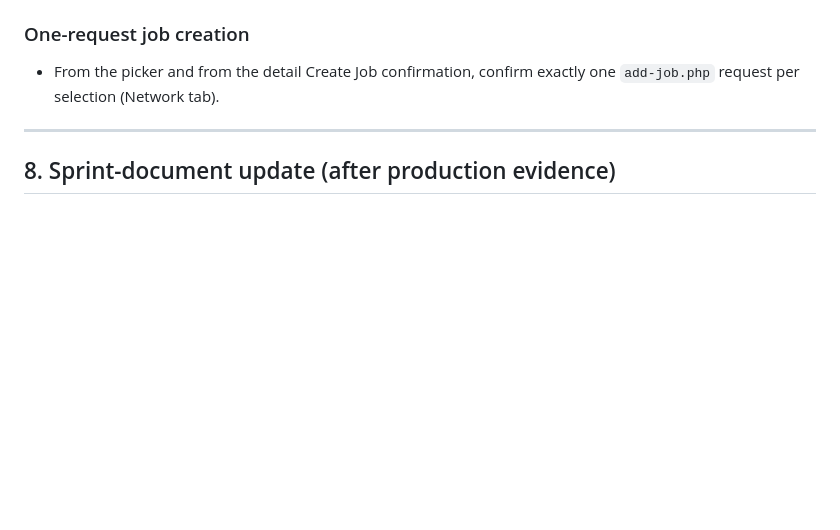
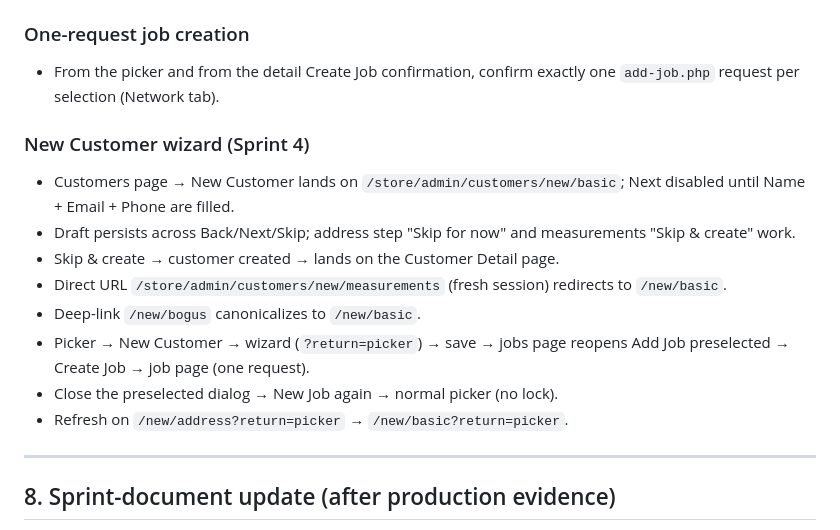
Before and after one commit to tybo-tech/tybo-fashion, a Markdown page: docs/3-customer-detail-and-lean-job-picker-deployment.md, the part around one of its changes. Drawn GitHub-style; blank space fills up the shorter version.

```diff
--- a/docs/3-customer-detail-and-lean-job-picker-deployment.md
+++ b/docs/3-customer-detail-and-lean-job-picker-deployment.md
@@ -285,6 +337,22 @@ After the Angular bundle is deployed, run against production:
 
 - From the picker and from the detail Create Job confirmation, confirm exactly
   one `add-job.php` request per selection (Network tab).
+
+### New Customer wizard (Sprint 4)
+
+- Customers page → New Customer lands on
+  `/store/admin/customers/new/basic`; Next disabled until Name + Email +
+  Phone are filled.
+- Draft persists across Back/Next/Skip; address step "Skip for now" and
+  measurements "Skip & create" work.
+- Skip & create → customer created → lands on the Customer Detail page.
+- Direct URL `/store/admin/customers/new/measurements` (fresh session)
+  redirects to `/new/basic`.
+- Deep-link `/new/bogus` canonicalizes to `/new/basic`.
+- Picker → New Customer → wizard (`?return=picker`) → save → jobs page
+  reopens Add Job preselected → Create Job → job page (one request).
+- Close the preselected dialog → New Job again → normal picker (no lock).
+- Refresh on `/new/address?return=picker` → `/new/basic?return=picker`.
 
 ---
 
```
Also changed, not shown: other parts of docs/3-customer-detail-and-lean-job-picker-deployment.md (+70 -18 lines).
